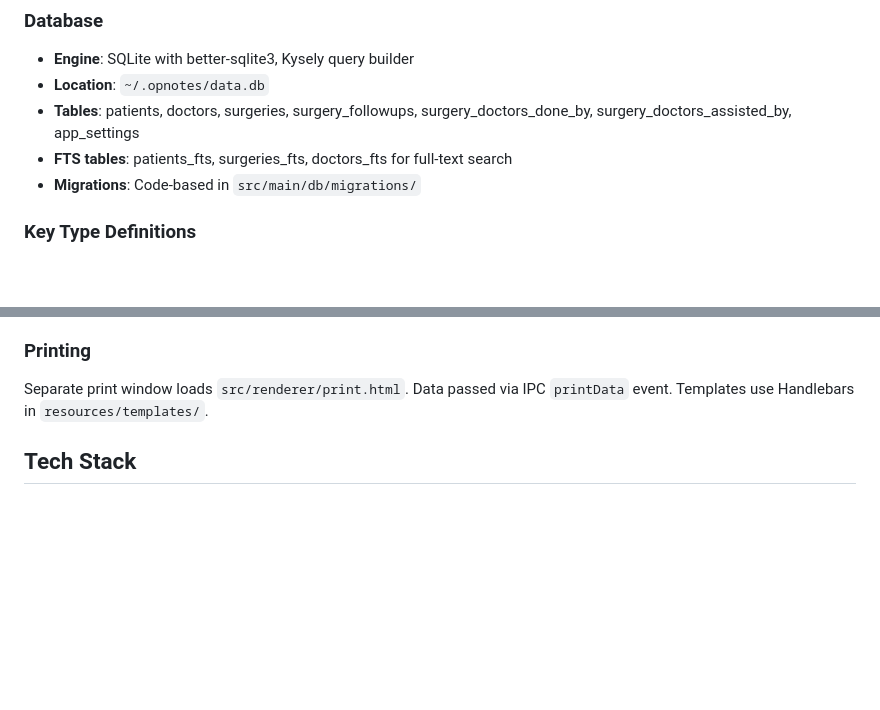
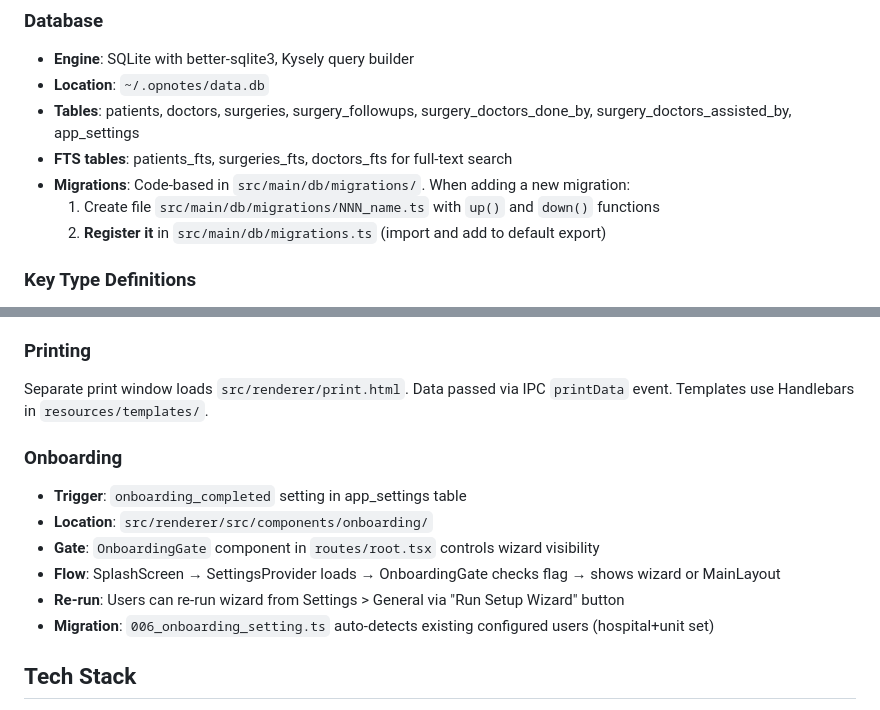
Before and after one commit to wavezync/opnotes, a Markdown page: CLAUDE.md, 2 parts joined by grey strips. Rendered like a GitHub page; blank space fills up the shorter version.

Commit message:
docs: add onboarding section to CLAUDE.md

```diff
--- a/CLAUDE.md
+++ b/CLAUDE.md
@@ -63,7 +63,9 @@ API methods return `{ result }` on success or `{ error }` on failure.
 - **Location**: `~/.opnotes/data.db`
 - **Tables**: patients, doctors, surgeries, surgery_followups, surgery_doctors_done_by, surgery_doctors_assisted_by, app_settings
 - **FTS tables**: patients_fts, surgeries_fts, doctors_fts for full-text search
-- **Migrations**: Code-based in `src/main/db/migrations/`
+- **Migrations**: Code-based in `src/main/db/migrations/`. When adding a new migration:
+  1. Create file `src/main/db/migrations/NNN_name.ts` with `up()` and `down()` functions
+  2. **Register it** in `src/main/db/migrations.ts` (import and add to default export)
 
 ### Key Type Definitions
 
@@ -82,6 +84,15 @@ API methods return `{ result }` on success or `{ error }` on failure.
 
 Separate print window loads `src/renderer/print.html`. Data passed via IPC `printData` event. Templates use Handlebars in `resources/templates/`.
 
+### Onboarding
+
+- **Trigger**: `onboarding_completed` setting in app_settings table
+- **Location**: `src/renderer/src/components/onboarding/`
+- **Gate**: `OnboardingGate` component in `routes/root.tsx` controls wizard visibility
+- **Flow**: SplashScreen → SettingsProvider loads → OnboardingGate checks flag → shows wizard or MainLayout
+- **Re-run**: Users can re-run wizard from Settings > General via "Run Setup Wizard" button
+- **Migration**: `006_onboarding_setting.ts` auto-detects existing configured users (hospital+unit set)
+
 ## Tech Stack
 
 - Electron 28 + electron-vite
```
